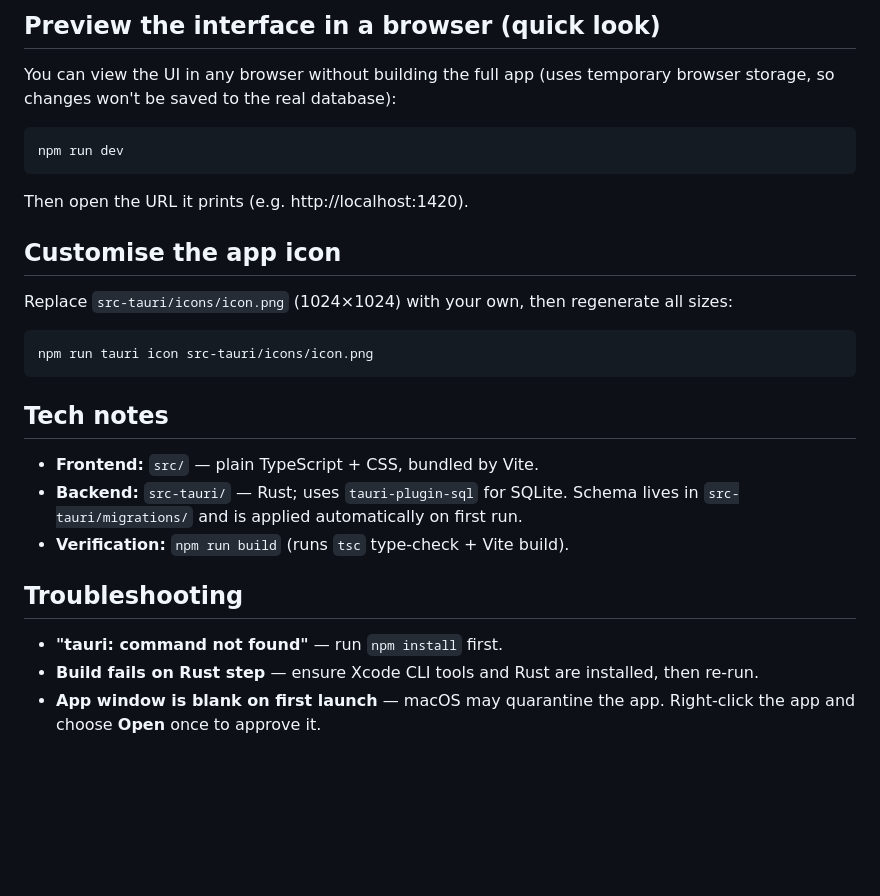
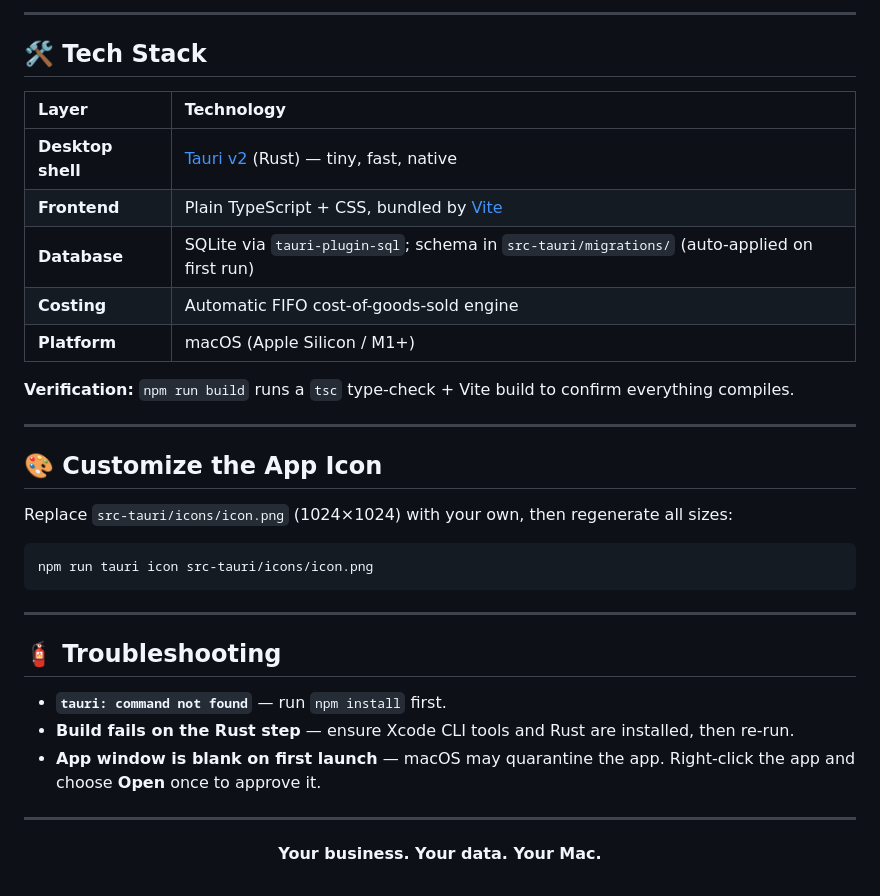
Before and after one commit to kud04rk/inventory_management, a Markdown page: README.md, the part around one of its changes. Drawn GitHub-style; blank space fills up the shorter version.

````diff
--- a/README.md
+++ b/README.md
@@ -91,16 +154,21 @@ Nothing is sent over the internet. Use **Settings → Backup & restore** to keep
 
-## Preview the interface in a browser (quick look)
+---
 
-You can view the UI in any browser without building the full app (uses temporary browser storage,
-so changes won't be saved to the real database):
+## 🛠️ Tech Stack
 
-```sh
-npm run dev
-```
+| Layer | Technology |
+| :-- | :-- |
+| **Desktop shell** | [Tauri v2](https://tauri.app) (Rust) — tiny, fast, native |
+| **Frontend** | Plain TypeScript + CSS, bundled by [Vite](https://vitejs.dev) |
+| **Database** | SQLite via `tauri-plugin-sql`; schema in `src-tauri/migrations/` (auto-applied on first run) |
+| **Costing** | Automatic FIFO cost-of-goods-sold engine |
+| **Platform** | macOS (Apple Silicon / M1+) |
 
-Then open the URL it prints (e.g. http://localhost:1420).
+**Verification:** `npm run build` runs a `tsc` type-check + Vite build to confirm everything compiles.
 
-## Customise the app icon
+---
+
+## 🎨 Customize the App Icon
 
 Replace `src-tauri/icons/icon.png` (1024×1024) with your own, then regenerate all sizes:
 
@@ -108,16 +176,14 @@ Replace `src-tauri/icons/icon.png` (1024×1024) with your own, then regenerate a
 npm run tauri icon src-tauri/icons/icon.png
 ```
 
-## Tech notes
+---
 
-- **Frontend:** `src/` — plain TypeScript + CSS, bundled by Vite.
-- **Backend:** `src-tauri/` — Rust; uses `tauri-plugin-sql` for SQLite. Schema lives in
-  `src-tauri/migrations/` and is applied automatically on first run.
-- **Verification:** `npm run build` (runs `tsc` type-check + Vite build).
+## 🧯 Troubleshooting
 
-## Troubleshooting
+- **`tauri: command not found`** — run `npm install` first.
+- **Build fails on the Rust step** — ensure Xcode CLI tools and Rust are installed, then re-run.
+- **App window is blank on first launch** — macOS may quarantine the app. Right-click the app and choose **Open** once to approve it.
 
-- **"tauri: command not found"** — run `npm install` first.
-- **Build fails on Rust step** — ensure Xcode CLI tools and Rust are installed, then re-run.
-- **App window is blank on first launch** — macOS may quarantine the app. Right-click the app and
-  choose **Open** once to approve it.
+---
+
+<p align="center"><strong>Your business. Your data. Your Mac.</strong></p>
````
Also changed, not shown: other parts of README.md (+102 -39 lines).
